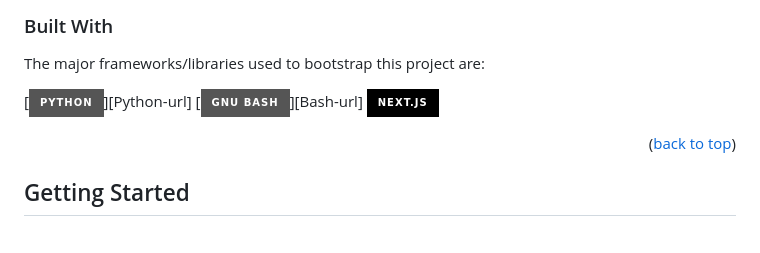
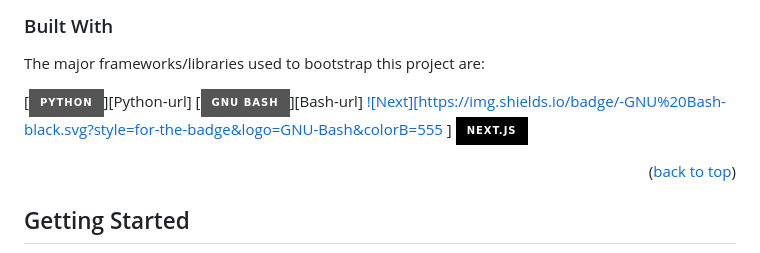
Before and after one commit to TorresAWS/djangohelloyou, a Markdown page: README.md, the part around the change. GitHub-like rendering; badges without logos.

```diff
--- a/README.md
+++ b/README.md
@@ -98,6 +98,7 @@ The major frameworks/libraries used to bootstrap this project are:
 
 [![Python](https://img.shields.io/badge/-Python-black.svg?style=for-the-badge&logo=python&colorB=555)][Python-url]
 [![Bash](https://img.shields.io/badge/-GNU%20Bash-black.svg?style=for-the-badge&logo=GNU-Bash&colorB=555)][Bash-url]
+[![Next][https://img.shields.io/badge/-GNU%20Bash-black.svg?style=for-the-badge&logo=GNU-Bash&colorB=555 ]][Next-url]
 [![Next][Next.js]][Next-url]
 
 
```
